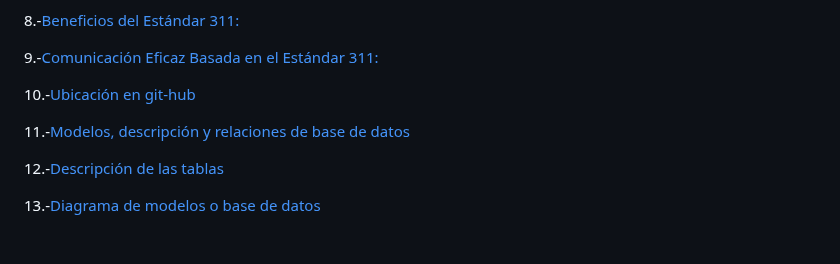
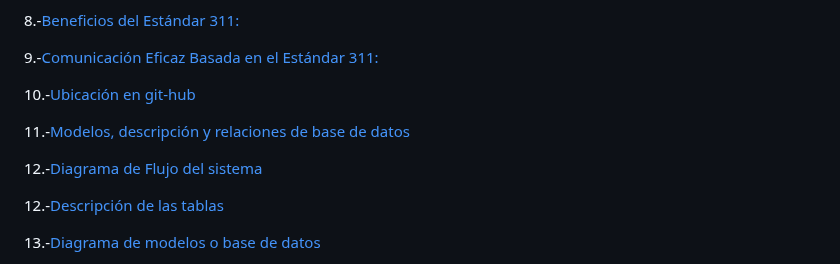
Before and after one commit to Jesus-007-cmd/CiudadaniaConectada, a Markdown page: README.md, the part around one of its changes. Rendered like a GitHub page; blank space fills up the shorter version.

Commit message:
Update README.md
se sube diagrama de flujo del sistema

```diff
--- a/README.md
+++ b/README.md
@@ -32,6 +32,8 @@
 
 11.-[Modelos, descripción y relaciones de base de datos](#_toc144312464)
 
+12.-[Diagrama de Flujo del sistema](#_tocdiagrama_deflujo)
+
 12.-[Descripción de las tablas](#_toc144312465)
 
 13.-[Diagrama de modelos o base de datos](#_toc144312466)
```
Also changed, not shown: other parts of README.md (+7 -3 lines).
